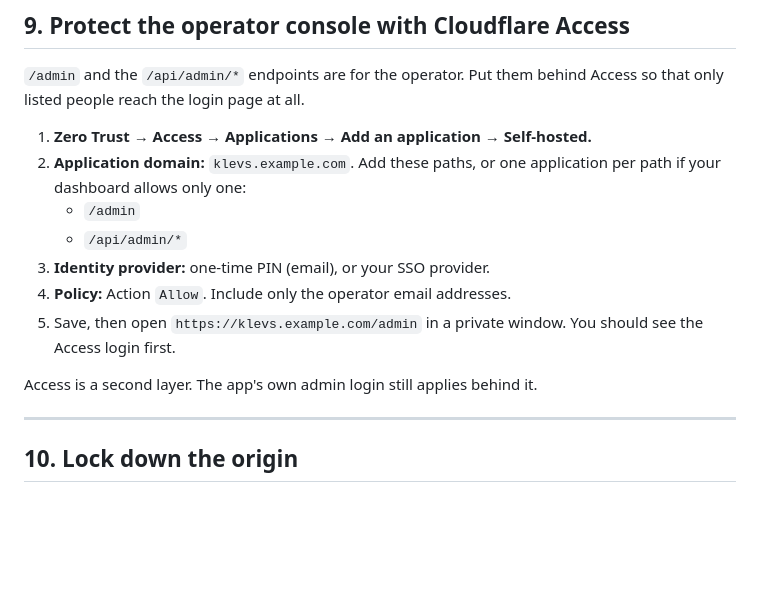
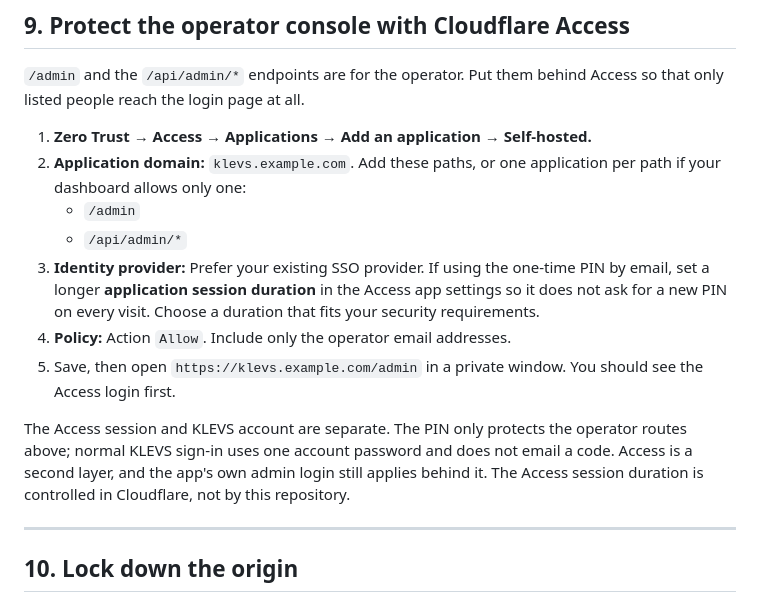
Before and after one commit to klevsconceptz-gif/FX-trading-signals-, a Markdown page: docs/CLOUDFLARE_DEPLOYMENT.md, the part around the change. GitHub-like rendering; blank space fills up the shorter version.

```diff
--- a/docs/CLOUDFLARE_DEPLOYMENT.md
+++ b/docs/CLOUDFLARE_DEPLOYMENT.md
@@ -310,12 +310,17 @@ only listed people reach the login page at all.
    your dashboard allows only one:
    - `/admin`
    - `/api/admin/*`
-3. **Identity provider:** one-time PIN (email), or your SSO provider.
+3. **Identity provider:** Prefer your existing SSO provider. If using the one-time PIN by email,
+   set a longer **application session duration** in the Access app settings so it does not ask for
+   a new PIN on every visit. Choose a duration that fits your security requirements.
 4. **Policy:** Action `Allow`. Include only the operator email addresses.
 5. Save, then open `https://klevs.example.com/admin` in a private window. You should see the
    Access login first.
 
-Access is a second layer. The app's own admin login still applies behind it.
+The Access session and KLEVS account are separate. The PIN only protects the operator routes above;
+normal KLEVS sign-in uses one account password and does not email a code. Access is a second layer,
+and the app's own admin login still applies behind it. The Access session duration is controlled in
+Cloudflare, not by this repository.
 
 ---
 
```
Also changed, not shown: PROGRESS.md (+8 -0 lines), docs/CLOUDFLARE_REQUIREMENTS.md (+1 -1 lines).
